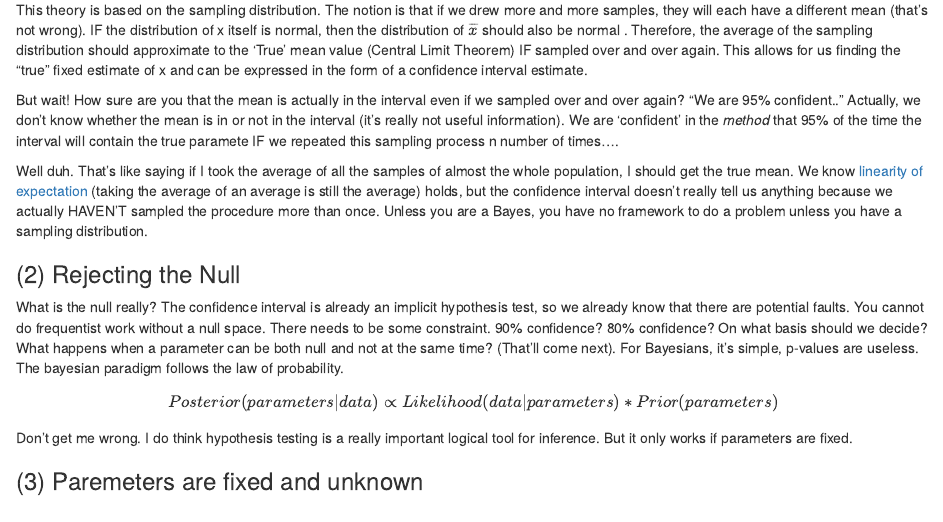
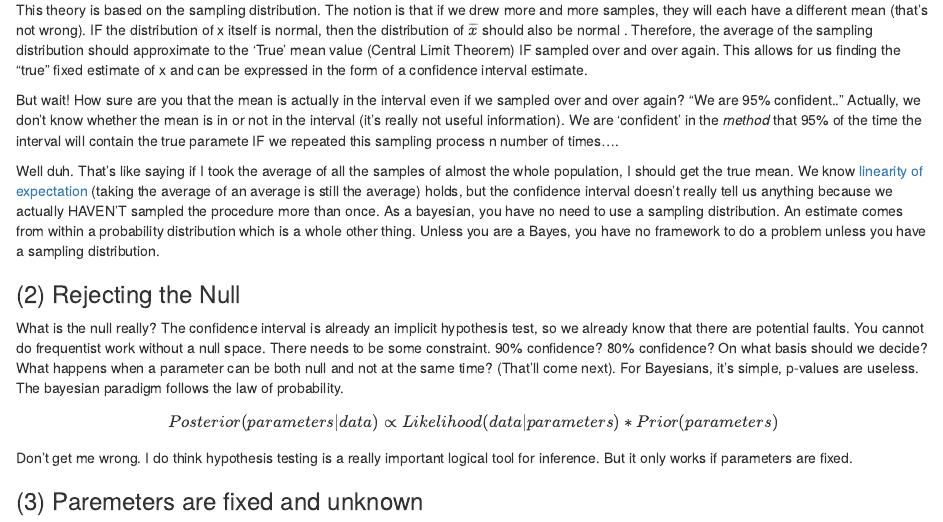
Before and after one commit to tykiww/Bayesian_Analytics, an R Markdown document (Fundamentals/BayesvFreq.Rmd): the page in a window 1100 px wide, from 870 px down. Rendered offline with R 4.5, knitr and Pandoc, with nearby package versions; some code elsewhere in the file could not run offline.

Commit message:
Update BayesvFreq.Rmd

```diff
--- a/Fundamentals/BayesvFreq.Rmd
+++ b/Fundamentals/BayesvFreq.Rmd
@@ -51,7 +51,7 @@ This theory is based on the sampling distribution. The notion is that if we drew
 
 But wait! How sure are you that the mean is actually in the interval even if we sampled over and over again? "We are 95% confident.." Actually, we don't know whether the mean is in or not in the interval (it's really not useful information). We are 'confident' in the _method_ that 95% of the time the interval will contain the true paramete IF we repeated this sampling process n number of times....
 
-Well duh. That's like saying if I took the average of all the samples of almost the whole population, I should get the true mean. We know [linearity of expectation](https://brilliant.org/wiki/linearity-of-expectation/) (taking the average of an average is still the average) holds, but the confidence interval doesn't really tell us anything because we actually HAVEN'T sampled the procedure more than once. Unless you are a Bayes, you have no framework to do a problem unless you have a sampling distribution.
+Well duh. That's like saying if I took the average of all the samples of almost the whole population, I should get the true mean. We know [linearity of expectation](https://brilliant.org/wiki/linearity-of-expectation/) (taking the average of an average is still the average) holds, but the confidence interval doesn't really tell us anything because we actually HAVEN'T sampled the procedure more than once. As a bayesian, you have no need to use a sampling distribution. An estimate comes from within a probability distribution which is a whole other thing. Unless you are a Bayes, you have no framework to do a problem unless you have a sampling distribution.
 
 ### (2) Rejecting the Null
 
```
